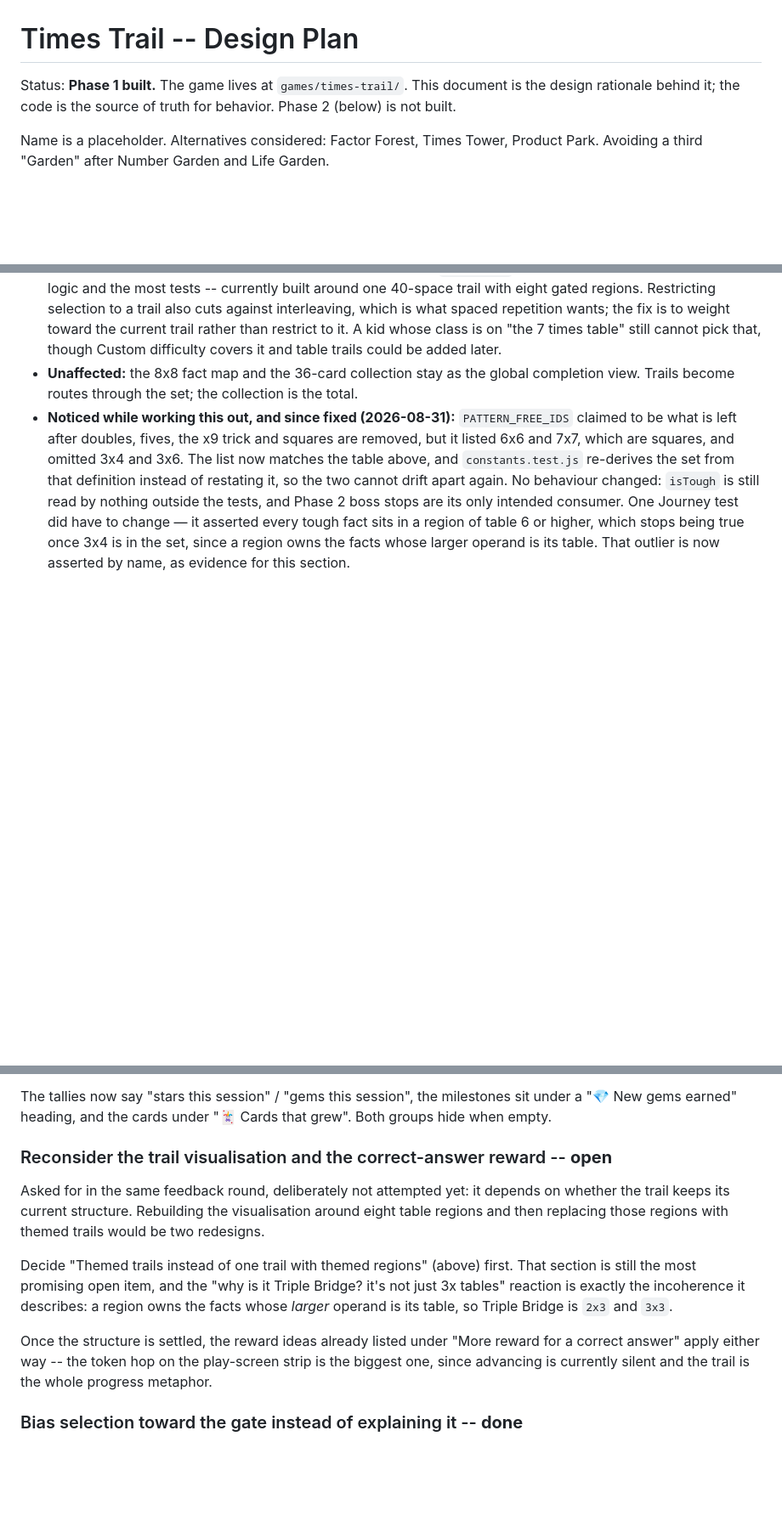
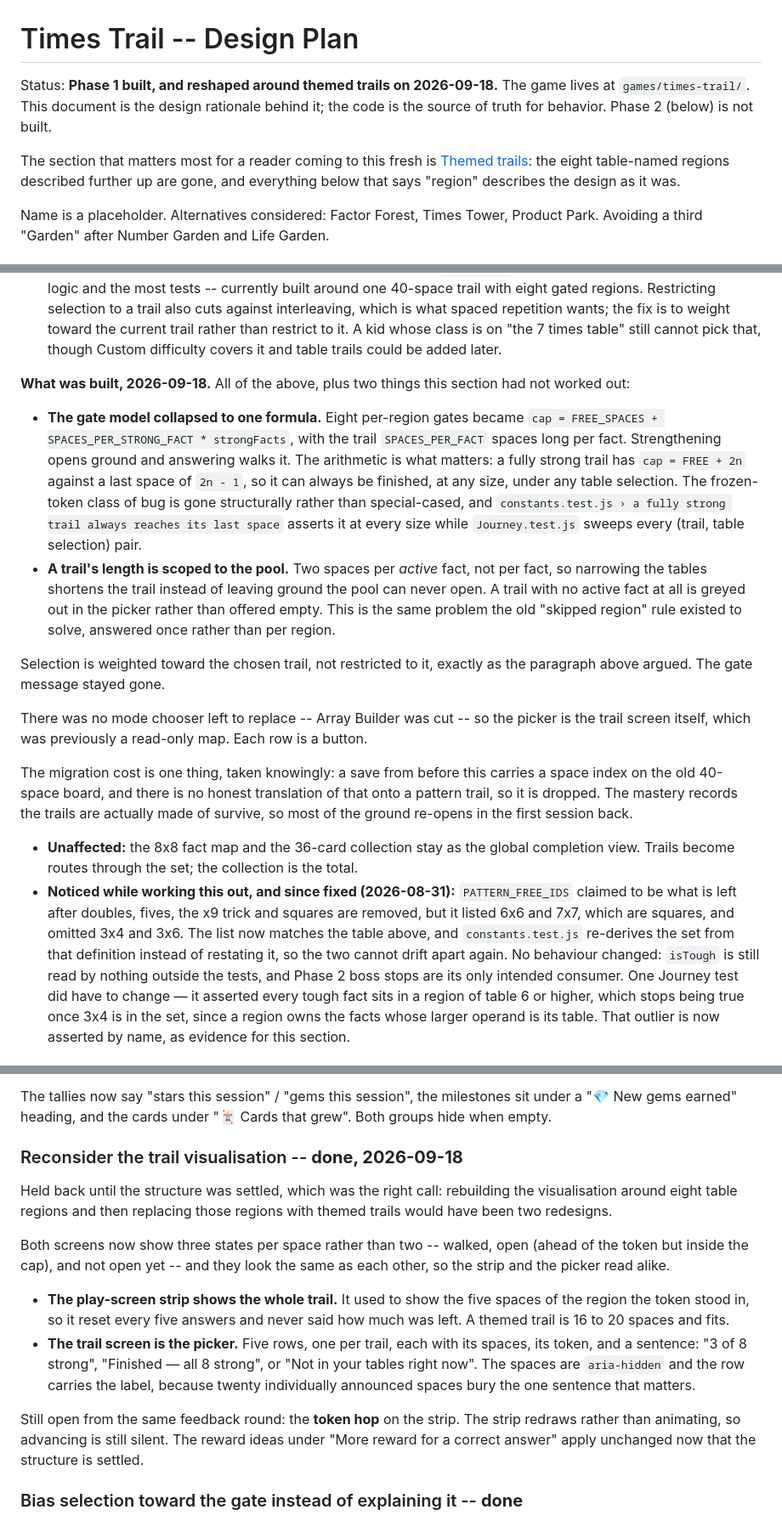
Before and after one commit to qyearsley/qyearsley.github.io, a Markdown page: docs/times-trail-plan.md, 3 parts joined by grey strips. Shown at 85% size. Rendered like a GitHub page; blank space fills up the shorter version.

```diff
--- a/docs/times-trail-plan.md
+++ b/docs/times-trail-plan.md
@@ -1,8 +1,13 @@
 # Times Trail -- Design Plan
 
-Status: **Phase 1 built.** The game lives at `games/times-trail/`. This document
-is the design rationale behind it; the code is the source of truth for behavior.
-Phase 2 (below) is not built.
+Status: **Phase 1 built, and reshaped around themed trails on 2026-09-18.** The
+game lives at `games/times-trail/`. This document is the design rationale behind
+it; the code is the source of truth for behavior. Phase 2 (below) is not built.
+
+The section that matters most for a reader coming to this fresh is
+[Themed trails](#themed-trails-instead-of-one-trail-with-themed-regions----done-2026-09-18):
+the eight table-named regions described further up are gone, and everything
+below that says "region" describes the design as it was.
 
 Name is a placeholder. Alternatives considered: Factor Forest, Times Tower,
 Product Park. Avoiding a third "Garden" after Number Garden and Life Garden.
@@ -401,6 +406,39 @@ decomposition is exact -- 36 facts, no gaps:
   the fix is to weight toward the current trail rather than restrict to it. A kid
   whose class is on "the 7 times table" still cannot pick that, though Custom
   difficulty covers it and table trails could be added later.
+
+**What was built, 2026-09-18.** All of the above, plus two things this section
+had not worked out:
+
+- **The gate model collapsed to one formula.** Eight per-region gates became
+  `cap = FREE_SPACES + SPACES_PER_STRONG_FACT * strongFacts`, with the trail
+  `SPACES_PER_FACT` spaces long per fact. Strengthening opens ground and
+  answering walks it. The arithmetic is what matters: a fully strong trail has
+  `cap = FREE + 2n` against a last space of `2n - 1`, so it can always be
+  finished, at any size, under any table selection. The frozen-token class of
+  bug is gone structurally rather than special-cased, and
+  `constants.test.js › a fully strong trail always reaches its last space`
+  asserts it at every size while `Journey.test.js` sweeps every
+  (trail, table selection) pair.
+- **A trail's length is scoped to the pool.** Two spaces per _active_ fact, not
+  per fact, so narrowing the tables shortens the trail instead of leaving ground
+  the pool can never open. A trail with no active fact at all is greyed out in
+  the picker rather than offered empty. This is the same problem the old
+  "skipped region" rule existed to solve, answered once rather than per region.
+
+Selection is weighted toward the chosen trail, not restricted to it, exactly as
+the paragraph above argued. The gate message stayed gone.
+
+There was no mode chooser left to replace -- Array Builder was cut -- so the
+picker is the trail screen itself, which was previously a read-only map. Each
+row is a button.
+
+The migration cost is one thing, taken knowingly: a save from before this
+carries a space index on the old 40-space board, and there is no honest
+translation of that onto a pattern trail, so it is dropped. The mastery records
+the trails are actually made of survive, so most of the ground re-opens in the
+first session back.
+
 - **Unaffected:** the 8x8 fact map and the 36-card collection stay as the global
   completion view. Trails become routes through the set; the collection is the
   total.
@@ -512,23 +550,29 @@ The tallies now say "stars this session" / "gems this session", the milestones
 sit under a "💎 New gems earned" heading, and the cards under "🃏 Cards that
 grew". Both groups hide when empty.
 
-### Reconsider the trail visualisation and the correct-answer reward -- **open**
+### Reconsider the trail visualisation -- **done, 2026-09-18**
 
-Asked for in the same feedback round, deliberately not attempted yet: it depends
-on whether the trail keeps its current structure. Rebuilding the visualisation
-around eight table regions and then replacing those regions with themed trails
-would be two redesigns.
+Held back until the structure was settled, which was the right call: rebuilding
+the visualisation around eight table regions and then replacing those regions
+with themed trails would have been two redesigns.
 
-Decide "Themed trails instead of one trail with themed regions" (above) first.
-That section is still the most promising open item, and the "why is it Triple
-Bridge? it's not just 3x tables" reaction is exactly the incoherence it
-describes: a region owns the facts whose _larger_ operand is its table, so Triple
-Bridge is `2x3` and `3x3`.
+Both screens now show three states per space rather than two -- walked, open
+(ahead of the token but inside the cap), and not open yet -- and they look the
+same as each other, so the strip and the picker read alike.
 
-Once the structure is settled, the reward ideas already listed under "More reward
-for a correct answer" apply either way -- the token hop on the play-screen strip
-is the biggest one, since advancing is currently silent and the trail is the whole
-progress metaphor.
+- **The play-screen strip shows the whole trail.** It used to show the five
+  spaces of the region the token stood in, so it reset every five answers and
+  never said how much was left. A themed trail is 16 to 20 spaces and fits.
+- **The trail screen is the picker.** Five rows, one per trail, each with its
+  spaces, its token, and a sentence: "3 of 8 strong", "Finished — all 8 strong",
+  or "Not in your tables right now". The spaces are `aria-hidden` and the row
+  carries the label, because twenty individually announced spaces bury the one
+  sentence that matters.
+
+Still open from the same feedback round: the **token hop** on the strip. The
+strip redraws rather than animating, so advancing is still silent. The reward
+ideas under "More reward for a correct answer" apply unchanged now that the
+structure is settled.
 
 ### Bias selection toward the gate instead of explaining it -- **done**
 
```
Also changed, not shown: other parts of docs/times-trail-plan.md (+5 -4 lines), games/times-trail/README.md (+26 -10 lines), 1 other file.
